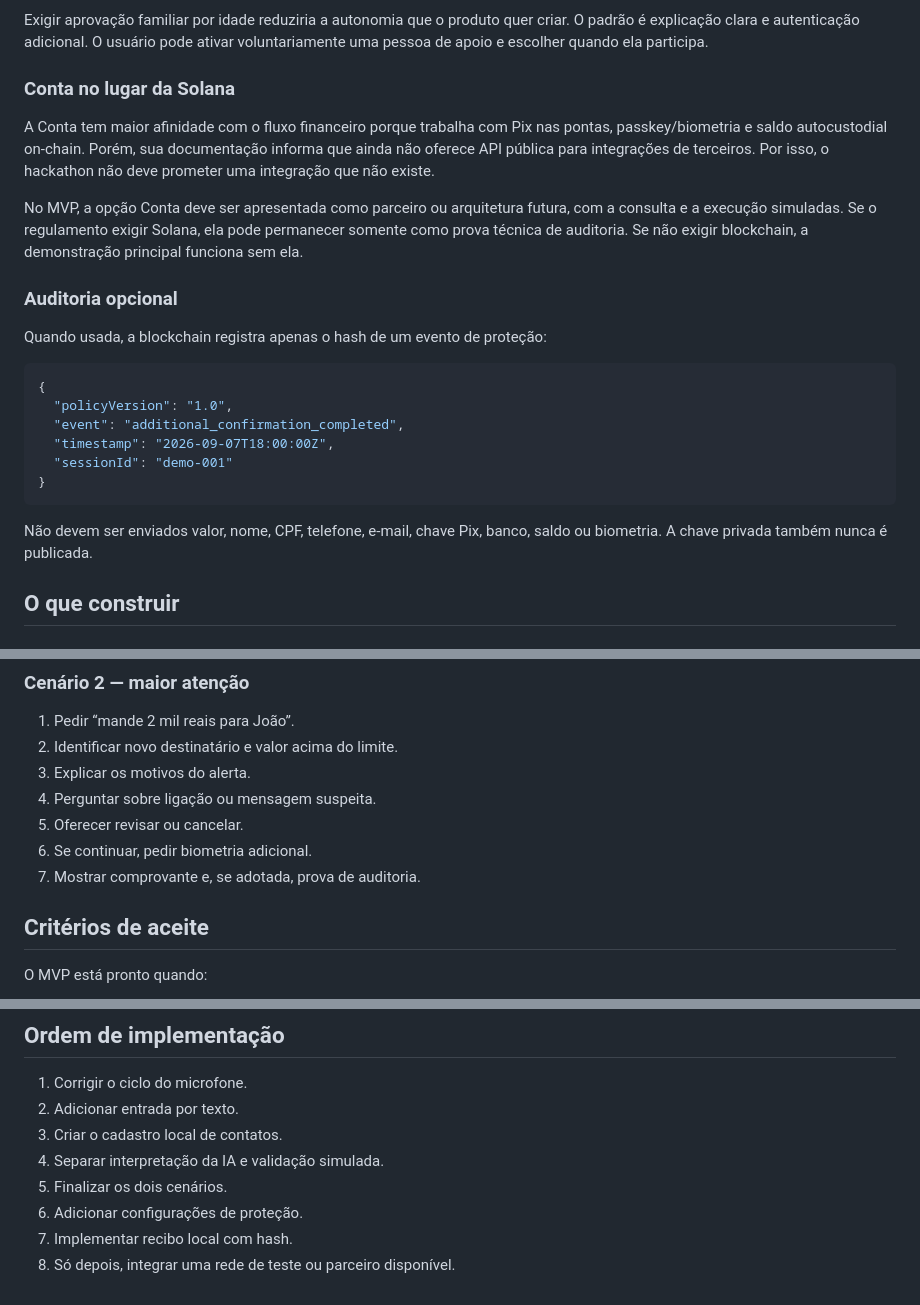
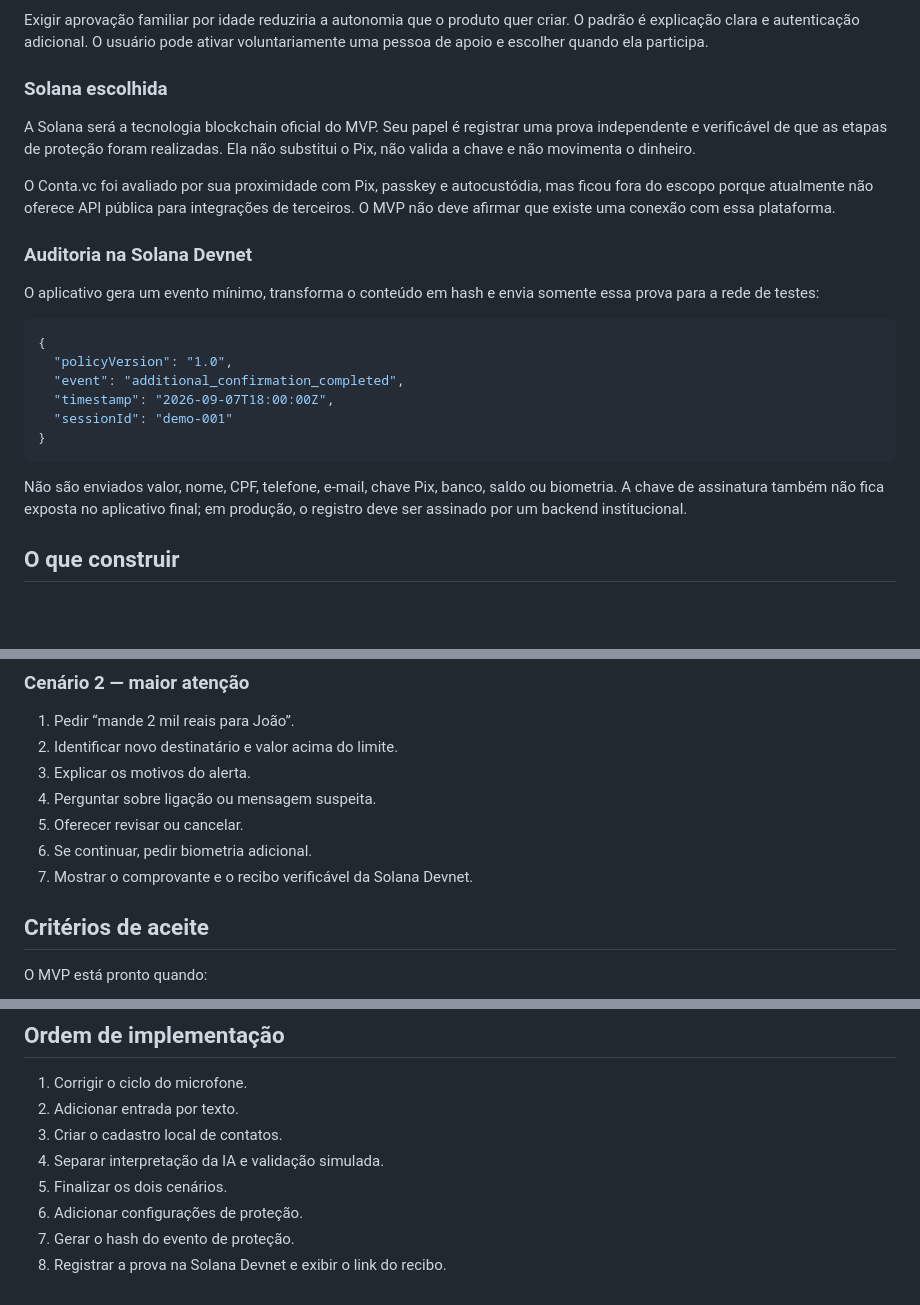
Before and after one commit to VozPay/vozpay, a Markdown page: docs/MVP.md, 3 parts joined by grey strips. Rendered like a GitHub page; blank space fills up the shorter version.

Commit message:
docs: confirmar Solana no escopo do MVP

````diff
--- a/docs/MVP.md
+++ b/docs/MVP.md
@@ -20,15 +20,15 @@ Modelos de linguagem podem interpretar frases, mas não são a fonte oficial do
 
 Exigir aprovação familiar por idade reduziria a autonomia que o produto quer criar. O padrão é explicação clara e autenticação adicional. O usuário pode ativar voluntariamente uma pessoa de apoio e escolher quando ela participa.
 
-### Conta no lugar da Solana
+### Solana escolhida
 
-A Conta tem maior afinidade com o fluxo financeiro porque trabalha com Pix nas pontas, passkey/biometria e saldo autocustodial on-chain. Porém, sua documentação informa que ainda não oferece API pública para integrações de terceiros. Por isso, o hackathon não deve prometer uma integração que não existe.
+A Solana será a tecnologia blockchain oficial do MVP. Seu papel é registrar uma prova independente e verificável de que as etapas de proteção foram realizadas. Ela não substitui o Pix, não valida a chave e não movimenta o dinheiro.
 
-No MVP, a opção Conta deve ser apresentada como parceiro ou arquitetura futura, com a consulta e a execução simuladas. Se o regulamento exigir Solana, ela pode permanecer somente como prova técnica de auditoria. Se não exigir blockchain, a demonstração principal funciona sem ela.
+O Conta.vc foi avaliado por sua proximidade com Pix, passkey e autocustódia, mas ficou fora do escopo porque atualmente não oferece API pública para integrações de terceiros. O MVP não deve afirmar que existe uma conexão com essa plataforma.
 
-### Auditoria opcional
+### Auditoria na Solana Devnet
 
-Quando usada, a blockchain registra apenas o hash de um evento de proteção:
+O aplicativo gera um evento mínimo, transforma o conteúdo em hash e envia somente essa prova para a rede de testes:
 
 ```json
 {
@@ -39,7 +39,7 @@ Quando usada, a blockchain registra apenas o hash de um evento de proteção:
 }
 ```
 
-Não devem ser enviados valor, nome, CPF, telefone, e-mail, chave Pix, banco, saldo ou biometria. A chave privada também nunca é publicada.
+Não são enviados valor, nome, CPF, telefone, e-mail, chave Pix, banco, saldo ou biometria. A chave de assinatura também não fica exposta no aplicativo final; em produção, o registro deve ser assinado por um backend institucional.
 
 ## O que construir
 
@@ -112,7 +112,7 @@ A biometria, a execução do Pix e o comprovante são simulados em nome do Banco
 4. Perguntar sobre ligação ou mensagem suspeita.
 5. Oferecer revisar ou cancelar.
 6. Se continuar, pedir biometria adicional.
-7. Mostrar comprovante e, se adotada, prova de auditoria.
+7. Mostrar o comprovante e o recibo verificável da Solana Devnet.
 
 ## Critérios de aceite
 
@@ -149,5 +148,5 @@ O MVP está pronto quando:
 4. Separar interpretação da IA e validação simulada.
 5. Finalizar os dois cenários.
 6. Adicionar configurações de proteção.
-7. Implementar recibo local com hash.
-8. Só depois, integrar uma rede de teste ou parceiro disponível.
+7. Gerar o hash do evento de proteção.
+8. Registrar a prova na Solana Devnet e exibir o link do recibo.
````
Also changed, not shown: other parts of docs/MVP.md (+0 -1 lines).
